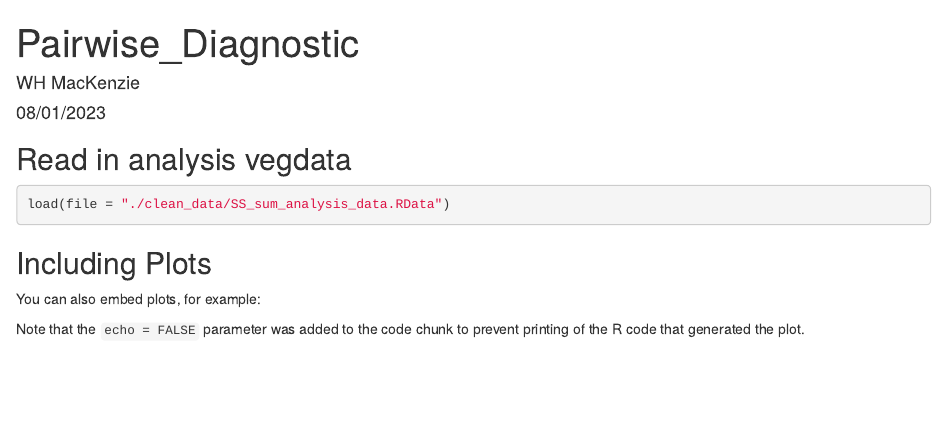
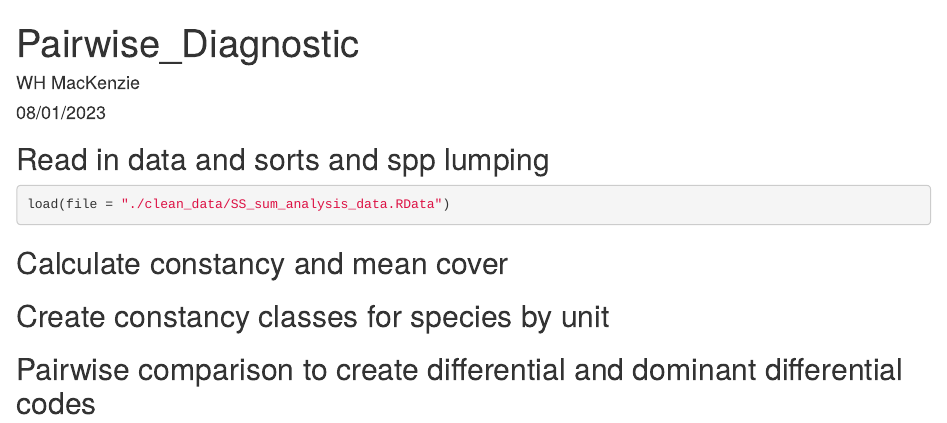
Before and after one commit to MoF-Skeena-Research/BEC_Classification_Analysis, an R Markdown document (1_1_SS_PairwiseDiagnostic.Rmd): the page in a window 1100 px wide, from its top. Rendered offline with R 4.5, knitr and Pandoc, with nearby package versions; the code chunks are not run, so their results and figures are left out.

Commit message:
new empty

````diff
--- a/1_1_SS_PairwiseDiagnostic.Rmd
+++ b/1_1_SS_PairwiseDiagnostic.Rmd
@@ -22,18 +22,18 @@ require(doParallel)
 
 ```
 
-## Read in analysis vegdata
+## Read in data and sorts and spp lumping
 
 ```{r load data}
 load(file = "./clean_data/SS_sum_analysis_data.RData")
 ```
 
-## Including Plots
-
-You can also embed plots, for example:
+## Calculate constancy and mean cover
 
 ```{r pressure, echo=FALSE}
 plot(pressure)
 ```
 
-Note that the `echo = FALSE` parameter was added to the code chunk to prevent printing of the R code that generated the plot.
+## Create constancy classes for species by unit
+
+## Pairwise comparison to create differential and dominant differential codes
````
